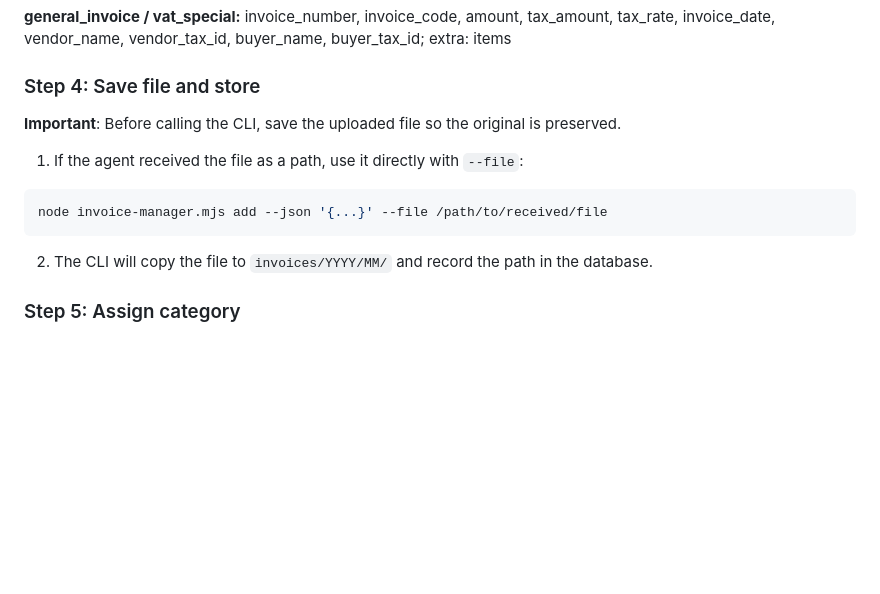
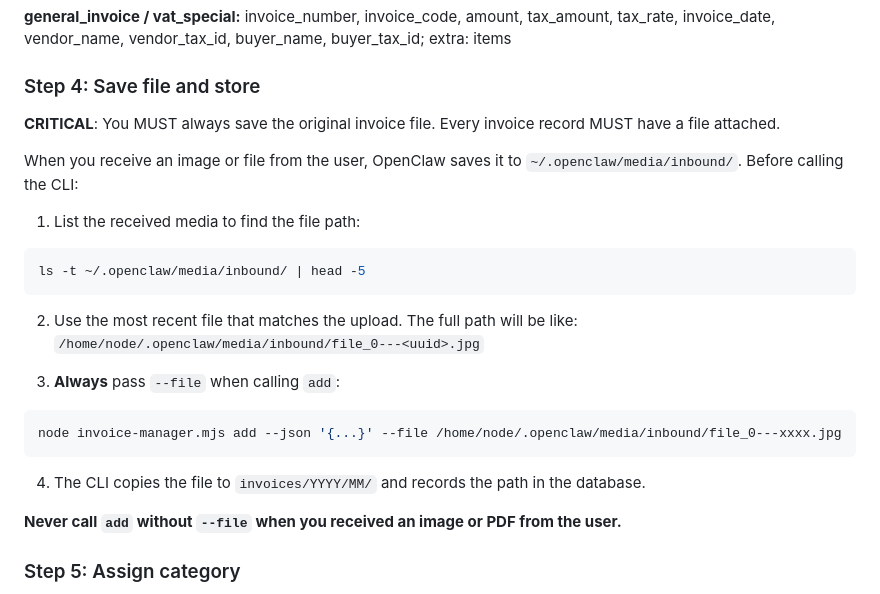
Before and after one commit to peterpanstechland/invoiceclaw, a Markdown page: skill/SKILL.md, the part around the change. GitHub-like rendering; blank space fills up the shorter version.

Commit message:
Fix SKILL.md: enforce --file flag for saving original invoice files
Agent must list ~/.openclaw/media/inbound/ to find received files
and always pass --file to the add command.

Made-with: Cursor

````diff
--- a/skill/SKILL.md
+++ b/skill/SKILL.md
@@ -55,14 +55,26 @@ Read ALL visible fields. Required per type:
 
 ### Step 4: Save file and store
 
-**Important**: Before calling the CLI, save the uploaded file so the original is preserved.
+**CRITICAL**: You MUST always save the original invoice file. Every invoice record MUST have a file attached.
 
-1. If the agent received the file as a path, use it directly with `--file`:
+When you receive an image or file from the user, OpenClaw saves it to `~/.openclaw/media/inbound/`. Before calling the CLI:
+
+1. List the received media to find the file path:
 ```bash
-node invoice-manager.mjs add --json '{...}' --file /path/to/received/file
+ls -t ~/.openclaw/media/inbound/ | head -5
 ```
 
-2. The CLI will copy the file to `invoices/YYYY/MM/` and record the path in the database.
+2. Use the most recent file that matches the upload. The full path will be like:
+`/home/node/.openclaw/media/inbound/file_0---<uuid>.jpg`
+
+3. **Always** pass `--file` when calling `add`:
+```bash
+node invoice-manager.mjs add --json '{...}' --file /home/node/.openclaw/media/inbound/file_0---xxxx.jpg
+```
+
+4. The CLI copies the file to `invoices/YYYY/MM/` and records the path in the database.
+
+**Never call `add` without `--file` when you received an image or PDF from the user.**
 
 ### Step 5: Assign category
 
````
